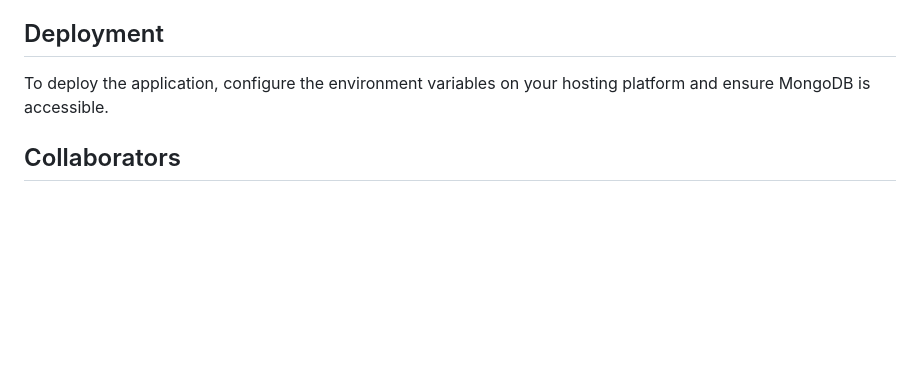
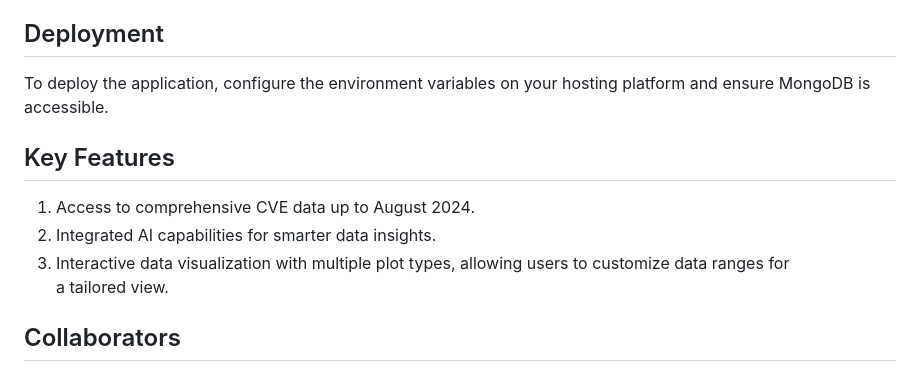
Before and after one commit to d01mittal/NLP-Project, a Markdown page: README.md, the part around the change. Rendered like a GitHub page; blank space fills up the shorter version.

```diff
--- a/README.md
+++ b/README.md
@@ -74,6 +74,12 @@ The **CVE Analysis System** is a web-based application designed for analyzing Co
 
 To deploy the application, configure the environment variables on your hosting platform and ensure MongoDB is accessible.
 
+## Key Features
+
+1. Access to comprehensive CVE data up to August 2024.
+2. Integrated AI capabilities for smarter data insights.
+3. Interactive data visualization with multiple plot types, allowing users to customize data ranges for a tailored view.
+
 ## Collaborators
 
 - [d01mittal](https://github.com/d01mittal)
```
